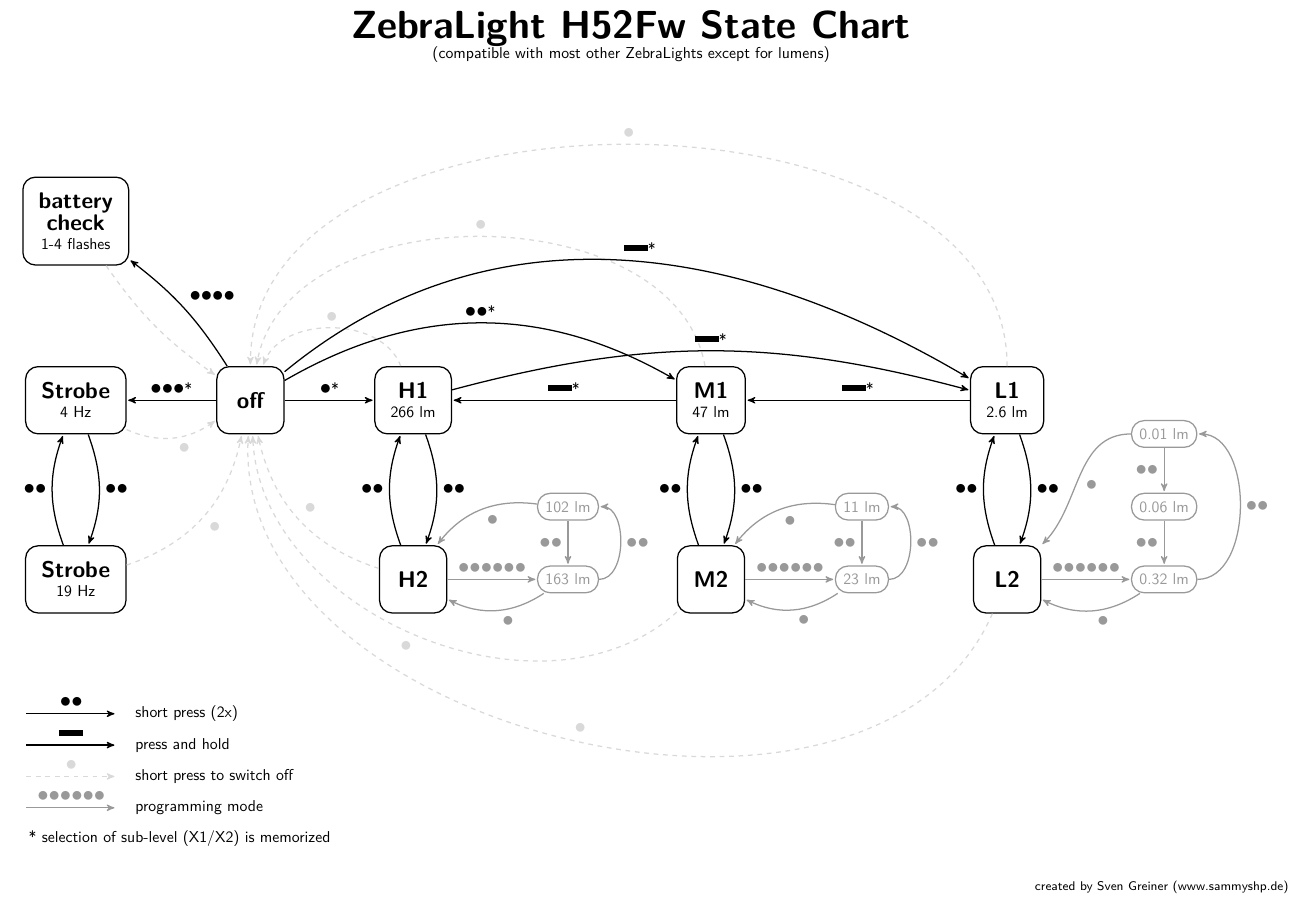
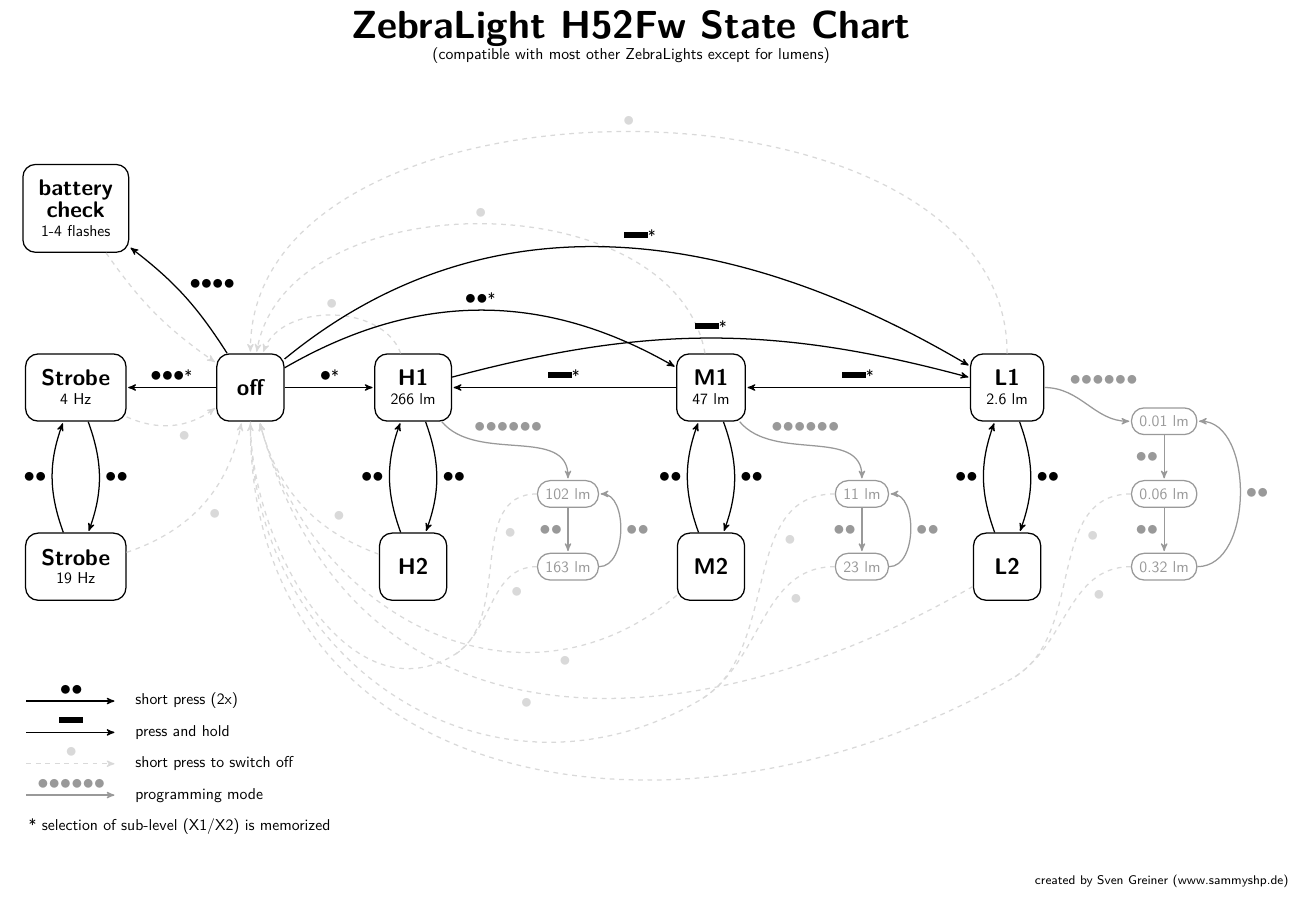
Before and after one commit to SammysHP/zebralight-statechart, a LaTeX document (zebralight_statechart.tex): part of the page, cut so that both start at the same text. Compiled offline with pdfLaTeX.

Commit message:
Fix programming mode

```diff
--- a/zebralight_statechart.tex
+++ b/zebralight_statechart.tex
@@ -98,24 +98,30 @@
             \node [substate] (progl3) [above=1cm of progl2] {0.01 lm};
 
             \draw
-                (h2) edge node {\click\click\click\click\click\click} (progh1)
+                (h1) edge [out=310, in=90, pos=0.2] node {\click\click\click\click\click\click} (progh2)
                 (progh2) edge [swap] node {\click\click} (progh1)
                 (progh1) edge [bend right=90, swap] node {\click\click} (progh2)
-                (progh1) edge [bend left] node {\click} (h2)
-                (progh2) edge [bend right] node {\click} (h2)
 
-                (m2) edge node {\click\click\click\click\click\click} (progm1)
+                (m1) edge [out=310, in=90, pos=0.2] node {\click\click\click\click\click\click} (progm2)
                 (progm2) edge [swap] node {\click\click} (progm1)
                 (progm1) edge [bend right=90, swap] node {\click\click} (progm2)
-                (progm1) edge [bend left] node {\click} (m2)
-                (progm2) edge [bend right] node {\click} (m2)
 
-                (l2) edge node {\click\click\click\click\click\click} (progl1)
+                (l1) edge [out=0, in=180, pos=0.2] node {\click\click\click\click\click\click} (progl3)
                 (progl2) edge [swap] node {\click\click} (progl1)
                 (progl3) edge [swap] node {\click\click} (progl2)
                 (progl1) edge [bend right=90, swap] node {\click\click} (progl3)
-                (progl1) edge [bend left] node {\click} (l2)
-                (progl3) edge [out=180, in=45] node {\click} (l2)
+            ;
+
+            % save and switch off
+            \draw [black!15, dashed]
+                (progh1) to [out=180, in=30, pos=0.3] node {\click} (4.5,-6) coordinate (j1) to [out=210, in=270] (off)
+                (progh2) edge [-, out=180, in=30, pos=0.3] node {\click} (j1)
+
+                (progm1) to [out=180, in=30, pos=0.3] node {\click} (10,-7) coordinate (j2) to [out=210, in=270, looseness=1.17] (off)
+                (progm2) edge [-, out=180, in=30, pos=0.3] node {\click} (j2)
+
+                (progl1) to [out=180, in=30, pos=0.3] node {\click} (17,-6.5) coordinate (j3) to [out=210, in=270, looseness=1.2] (off)
+                (progl2) edge [-, out=180, in=30, pos=0.3] node {\click} (j3)
             ;
         \end{scope}
 
```
Also changed, not shown: zebralight_statechart.tex (14 more changed lines).
